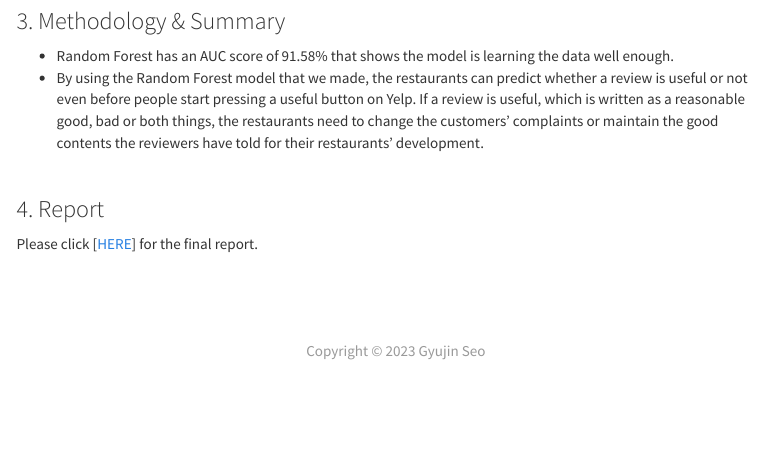
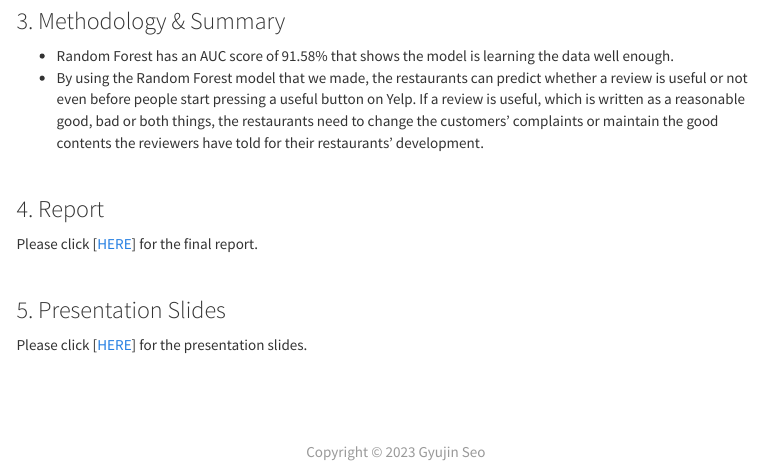
Before and after one commit to GyujinSeo/gyujinseo.github.io, an R Markdown document (stat2.Rmd): the page in a window 1100 px wide, from 1260 px down. Rendered offline with R 4.5, knitr and Pandoc, with nearby package versions; a font, style sheet, LaTeX package, included part or bibliography that could not be used is replaced or left out; menus at the side of the page are left out; badge pictures from the web are left out.

Commit message:
edit picture & add ppt slides

```diff
--- a/stat2.Rmd
+++ b/stat2.Rmd
@@ -60,3 +60,9 @@ To determine which machine learning model provides the best prediction of whethe
 Please click [[HERE](files/Useful_Review_Prediction.pdf)] for the final report.
 
 <br>
+
+### 5. Presentation Slides
+
+Please click [[HERE](files/Yelp_Presentation_Slides.pdf)] for the presentation slides.
+
+<br>
```
Also changed, not shown: index.Rmd (+1 -1 lines), files/Yelp_Presentation_Slides.pdf (added), images/profile_picture_recent1.JPG (added), index.html, stat2.html.
